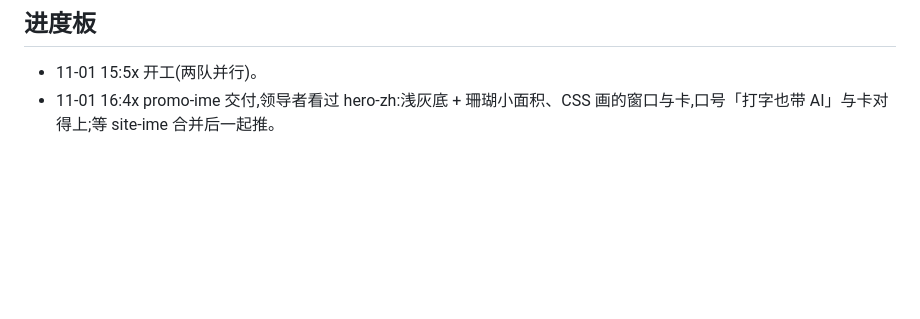
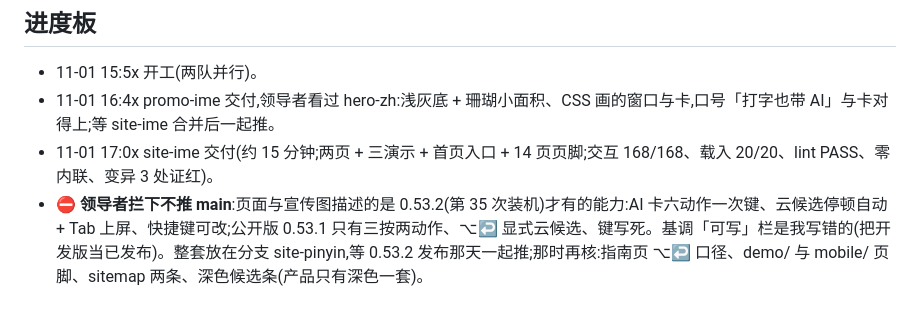
Before and after one commit to Azureliu-day1/murmur-site, a Markdown page: docs/BASELINE-site-ime.md, the part around the change. Drawn GitHub-style; blank space fills up the shorter version.

Commit message:
基调:site-ime 交付;不推 main 等 0.53.2
Co-Authored-By: Claude Fable 5.1 <noreply@anthropic.com>

```diff
--- a/docs/BASELINE-site-ime.md
+++ b/docs/BASELINE-site-ime.md
@@ -35,3 +35,5 @@ FORBIDDEN:第三方设备 / 窗口外框素材;无头 Chrome 必带 --use-mock-k
 ## 进度板
 - 11-01 15:5x 开工(两队并行)。
 - 11-01 16:4x promo-ime 交付,领导者看过 hero-zh:浅灰底 + 珊瑚小面积、CSS 画的窗口与卡,口号「打字也带 AI」与卡对得上;等 site-ime 合并后一起推。
+- 11-01 17:0x site-ime 交付(约 15 分钟;两页 + 三演示 + 首页入口 + 14 页页脚;交互 168/168、载入 20/20、lint PASS、零内联、变异 3 处证红)。
+- **⛔ 领导者拦下不推 main**:页面与宣传图描述的是 0.53.2(第 35 次装机)才有的能力:AI 卡六动作一次键、云候选停顿自动 + Tab 上屏、快捷键可改;公开版 0.53.1 只有三按两动作、⌥↩ 显式云候选、键写死。基调「可写」栏是我写错的(把开发版当已发布)。整套放在分支 site-pinyin,等 0.53.2 发布那天一起推;那时再核:指南页 ⌥↩ 口径、demo/ 与 mobile/ 页脚、sitemap 两条、深色候选条(产品只有深色一套)。
```
